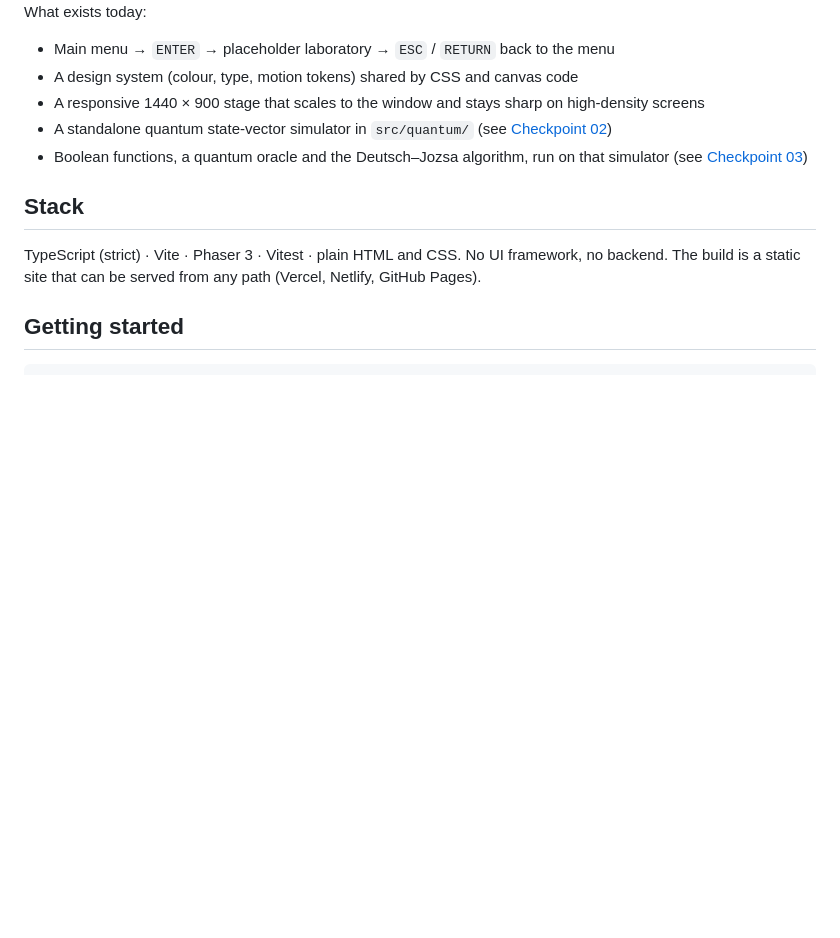
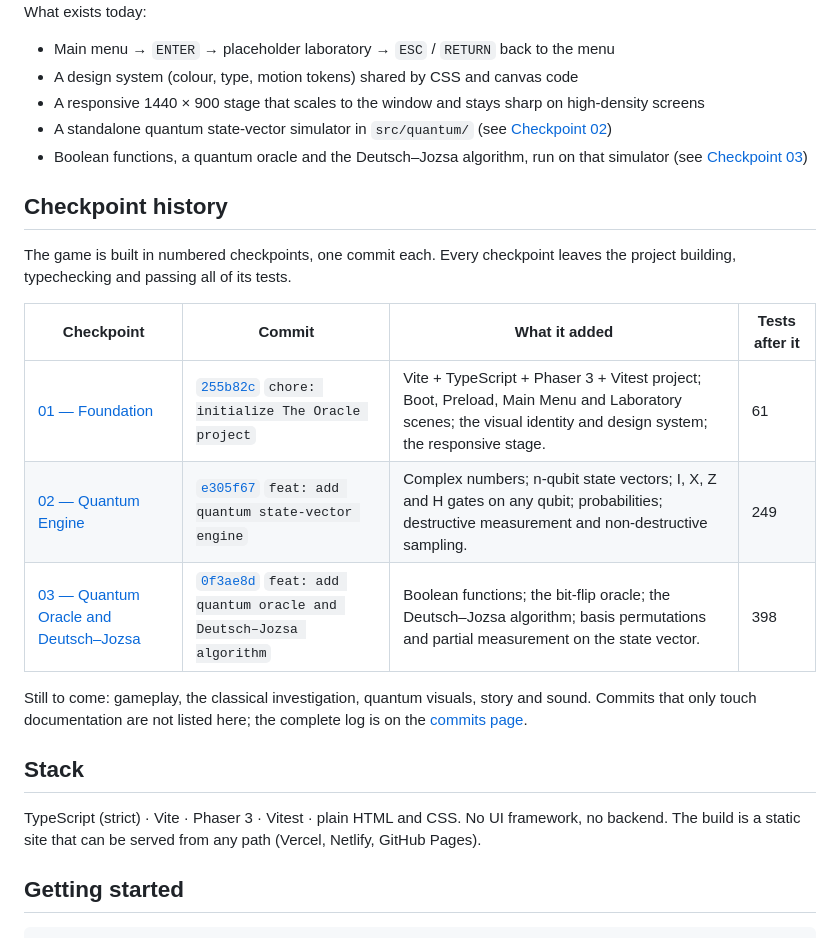
Before and after one commit to anubavkonda21/the-oracle, a Markdown page: README.md, the part around one of its changes. Drawn GitHub-style; blank space fills up the shorter version.

```diff
--- a/README.md
+++ b/README.md
@@ -16,6 +16,18 @@ What exists today:
 - A responsive 1440 × 900 stage that scales to the window and stays sharp on high-density screens
 - A standalone quantum state-vector simulator in `src/quantum/` (see [Checkpoint 02](#checkpoint-02--quantum-engine))
 - Boolean functions, a quantum oracle and the Deutsch–Jozsa algorithm, run on that simulator (see [Checkpoint 03](#checkpoint-03--quantum-oracle-and-deutschjozsa))
+
+## Checkpoint history
+
+The game is built in numbered checkpoints, one commit each. Every checkpoint leaves the project building, typechecking and passing all of its tests.
+
+| Checkpoint | Commit | What it added | Tests after it |
+| --- | --- | --- | --- |
+| [01 — Foundation](#checkpoint-01--foundation) | [`255b82c`](https://github.com/anubavkonda21/the-oracle/commit/255b82c2be80722d53918c493b68bd2c45a91167) `chore: initialize The Oracle project` | Vite + TypeScript + Phaser 3 + Vitest project; Boot, Preload, Main Menu and Laboratory scenes; the visual identity and design system; the responsive stage. | 61 |
+| [02 — Quantum Engine](#checkpoint-02--quantum-engine) | [`e305f67`](https://github.com/anubavkonda21/the-oracle/commit/e305f67a67f58e4e5bdf422589906e6fd1c97bb7) `feat: add quantum state-vector engine` | Complex numbers; n-qubit state vectors; I, X, Z and H gates on any qubit; probabilities; destructive measurement and non-destructive sampling. | 249 |
+| [03 — Quantum Oracle and Deutsch–Jozsa](#checkpoint-03--quantum-oracle-and-deutschjozsa) | [`0f3ae8d`](https://github.com/anubavkonda21/the-oracle/commit/0f3ae8d64611bc037f37ca670724fbc6a55501dc) `feat: add quantum oracle and Deutsch–Jozsa algorithm` | Boolean functions; the bit-flip oracle; the Deutsch–Jozsa algorithm; basis permutations and partial measurement on the state vector. | 398 |
+
+Still to come: gameplay, the classical investigation, quantum visuals, story and sound. Commits that only touch documentation are not listed here; the complete log is on the [commits page](https://github.com/anubavkonda21/the-oracle/commits/main).
 
 ## Stack
 
```
Also changed, not shown: other parts of README.md (+19 -0 lines).
